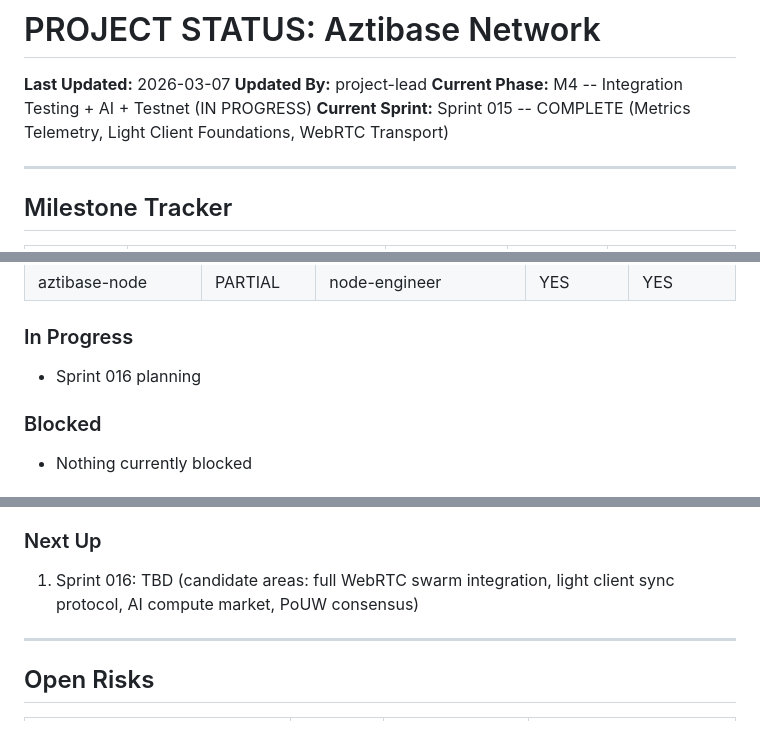
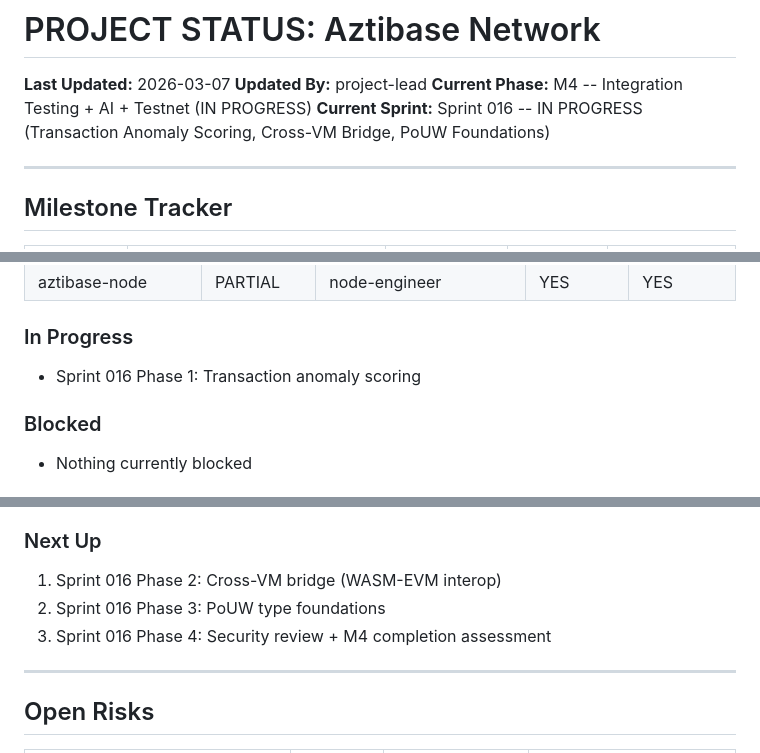
Before and after one commit to aztibase/aztibase-node, a Markdown page: blockchain-project/STATUS.md, 3 parts joined by grey strips. GitHub-like rendering.

```diff
--- a/blockchain-project/STATUS.md
+++ b/blockchain-project/STATUS.md
@@ -3,7 +3,7 @@
 **Last Updated:** 2026-03-07
 **Updated By:** project-lead
 **Current Phase:** M4 -- Integration Testing + AI + Testnet (IN PROGRESS)
-**Current Sprint:** Sprint 015 -- COMPLETE (Metrics Telemetry, Light Client Foundations, WebRTC Transport)
+**Current Sprint:** Sprint 016 -- IN PROGRESS (Transaction Anomaly Scoring, Cross-VM Bridge, PoUW Foundations)
 
 ---
 
@@ -68,7 +68,7 @@
 | aztibase-node | PARTIAL | node-engineer | YES | YES |
 
 ### In Progress
-- Sprint 016 planning
+- Sprint 016 Phase 1: Transaction anomaly scoring
 
 ### Blocked
 - Nothing currently blocked
@@ -116,7 +116,9 @@
 - Sprint 005 Phase 1: Consensus-to-execution wiring, TxKind routing, ExecutionPipeline
 
 ### Next Up
-1. Sprint 016: TBD (candidate areas: full WebRTC swarm integration, light client sync protocol, AI compute market, PoUW consensus)
+1. Sprint 016 Phase 2: Cross-VM bridge (WASM-EVM interop)
+2. Sprint 016 Phase 3: PoUW type foundations
+3. Sprint 016 Phase 4: Security review + M4 completion assessment
 
 ---
 
```
Also changed, not shown: blockchain-project/sprints/SPRINT-016.md (added, +107 -0 lines).
